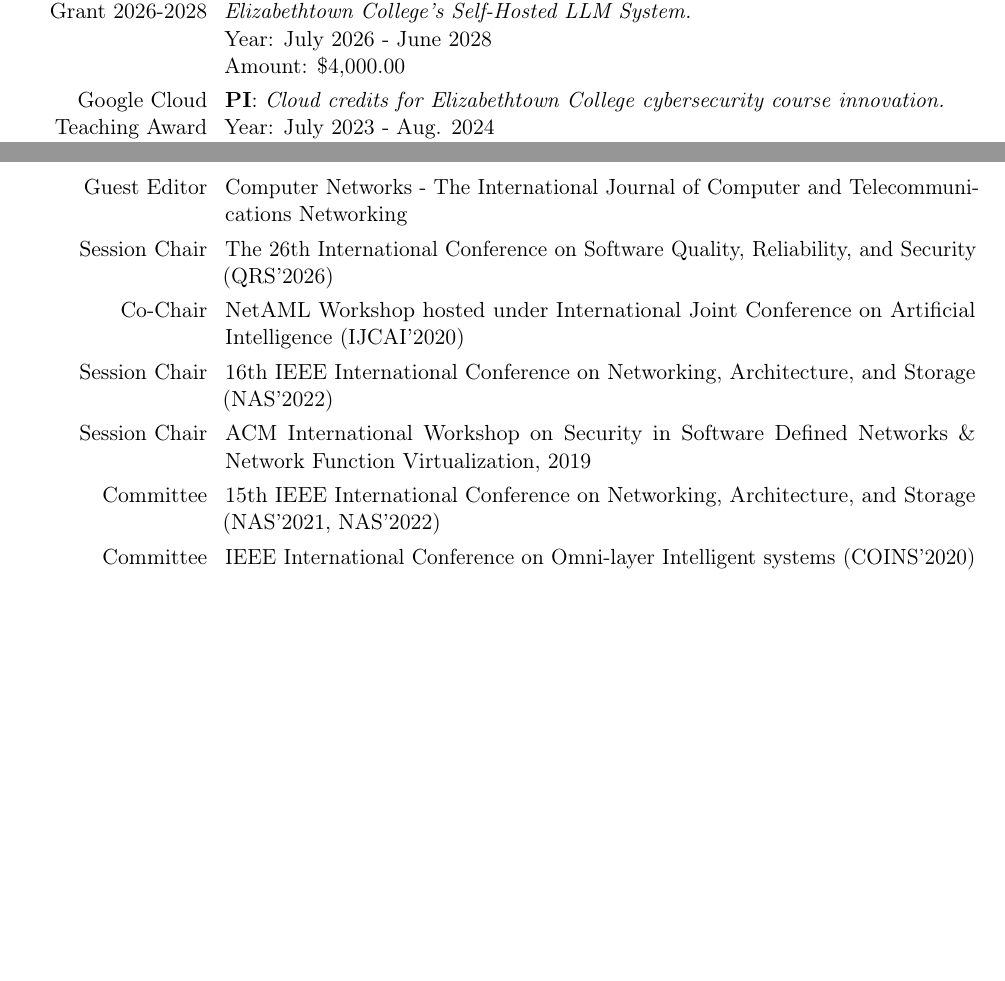
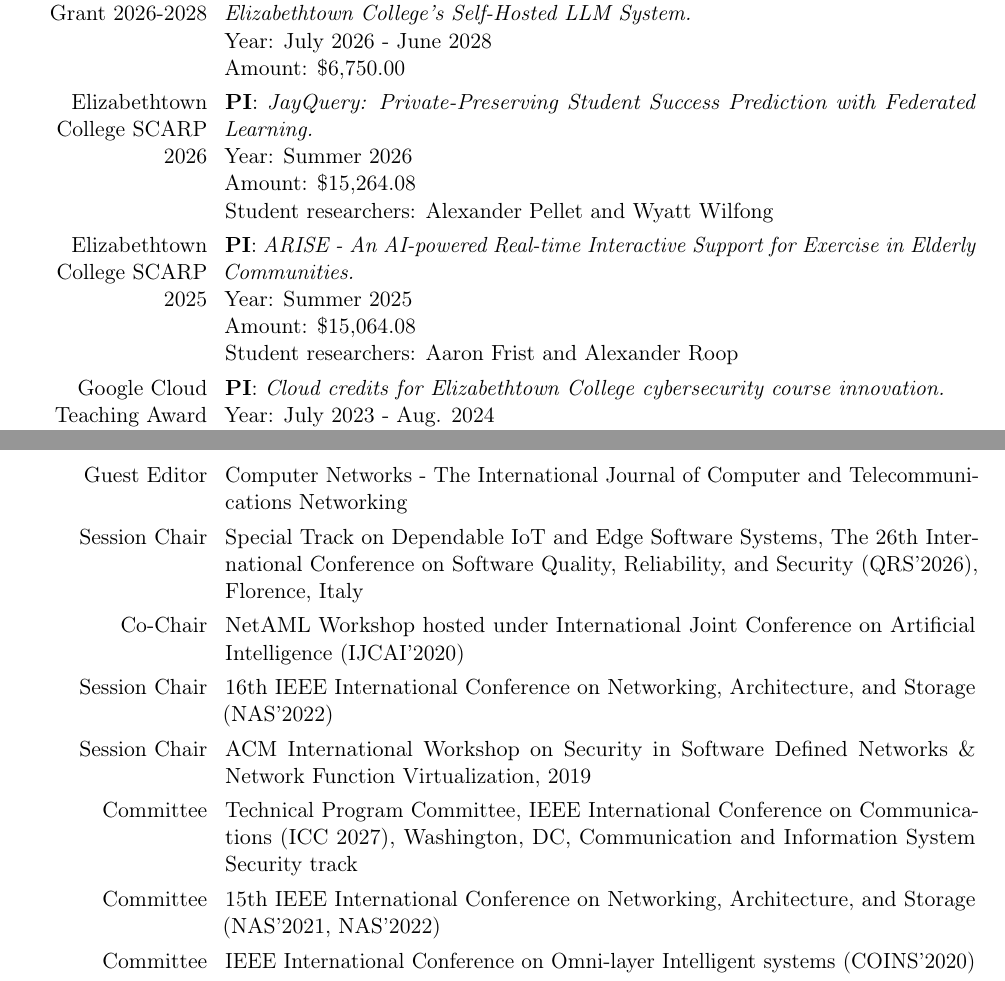
Before and after one commit to Peilong/CV, a LaTeX CV (cv.tex): two parts of pages 2 and 4 of 8, joined at a grey line, cut so that both start at the same text, the shorter picture padded with empty space. Compiled offline with pdfLaTeX.

Commit message:
Add items reported since August 2026
- Grants: SCARP 2026 (JayQuery) and SCARP 2025 (ARISE) entries; Faculty Grant
  amount corrected to $6,750 to match the highlights
- Awards: Merit Award in Teaching and Advising (Oct. 2026)
- Service: ICC 2027 TPC; QRS'2026 session chair track and location
- Publications: ARISE (QRS 2026) and JayQuery (SIGCSE TS 2027 SRC, to appear)
- .gitignore for LaTeX build output

Co-Authored-By: Claude Opus 5.5 <noreply@anthropic.com>

```diff
--- a/cv.tex
+++ b/cv.tex
@@ -145,7 +145,19 @@
 \cvline{Etown Faculty Grant 2026-2028}%
 {\textbf{PI}: \textit{Building the Foundation: Student Research Internships for Prototyping Elizabethtown College’s Self-Hosted LLM System.} \newline
 	Year: July 2026 - June 2028 \newline
-	Amount: \$4,000.00
+	Amount: \$6,750.00
+}
+\cvline{Elizabethtown College \href{https://www.etown.edu/offices/research/summer-scholarship.aspx}{SCARP} 2026}%
+{\textbf{PI}: \textit{JayQuery: Private-Preserving Student Success Prediction with Federated Learning.} \newline
+	Year: Summer 2026 \newline
+	Amount: \$15,264.08 \newline
+	Student researchers: Alexander Pellet and Wyatt Wilfong
+}
+\cvline{Elizabethtown College \href{https://www.etown.edu/offices/research/summer-scholarship.aspx}{SCARP} 2025}%
+{\textbf{PI}: \textit{ARISE - An AI-powered Real-time Interactive Support for Exercise in Elderly Communities.} \newline
+	Year: Summer 2025 \newline
+	Amount: \$15,064.08 \newline
+	Student researchers: Aaron Frist and Alexander Roop
 }
 \cvline{Google Cloud Teaching Award 2023-2024}%
 {\textbf{PI}: \textit{Cloud credits for Elizabethtown College cybersecurity course innovation.} \newline
@@ -280,13 +295,15 @@ Amount: \$1,500.00
 \section{Professional service}
 \cvline{Guest Editor}{Computer Networks - The International Journal of Computer and Telecommunications Networking}%
 
-\cvline{Session Chair}{The 26th International Conference on Software Quality, Reliability, and Security (QRS'2026)}%
+\cvline{Session Chair}{Special Track on Dependable IoT and Edge Software Systems, The 26th International Conference on Software Quality, Reliability, and Security (QRS'2026), Florence, Italy}%
 
 \cvline{Co-Chair}{NetAML Workshop hosted under International Joint Conference on Artificial Intelligence (IJCAI'2020)}%
 
 \cvline{Session Chair}{16th IEEE International Conference on Networking, Architecture, and Storage (NAS'2022)}%
 
 \cvline{Session Chair}{ACM International Workshop on Security in Software Defined Networks \& Network Function Virtualization, 2019}%
+
+\cvline{Committee}{Technical Program Committee, IEEE International Conference on Communications (ICC 2027), Washington, DC, Communication and Information System Security track}%
 
 \cvline{Committee}{15th IEEE International Conference on Networking, Architecture, and Storage (NAS'2021, NAS'2022)}%
 
```
Also changed, not shown: allmine.bib (+15 -0 lines), cv.tex (5 more changed lines), 1 other file.
